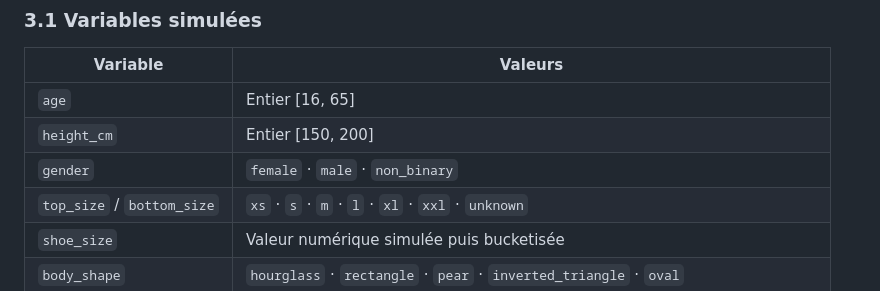
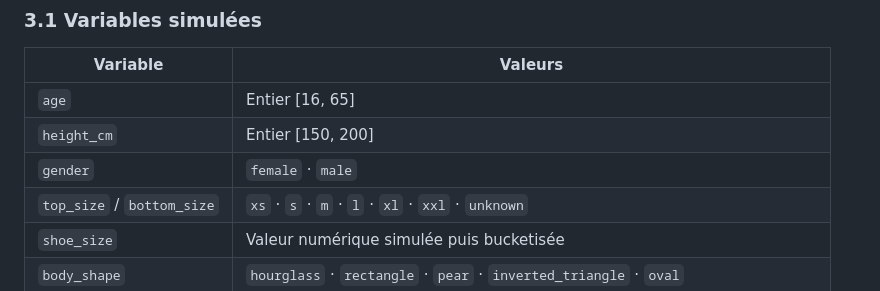
Before and after one commit to josoavj/mlOutfitSuggestion, a Markdown page: docs/model_complete_documentation.md, the part around the change. Drawn GitHub-style.

```diff
--- a/docs/model_complete_documentation.md
+++ b/docs/model_complete_documentation.md
@@ -93,7 +93,7 @@ Le dataset d'entraînement est **synthétique** (bootstrapping), généré dans
 |---|---|
 | `age` | Entier [16, 65] |
 | `height_cm` | Entier [150, 200] |
-| `gender` | `female` · `male` · `non_binary` |
+| `gender` | `female` · `male` |
 | `top_size` / `bottom_size` | `xs` · `s` · `m` · `l` · `xl` · `xxl` · `unknown` |
 | `shoe_size` | Valeur numérique simulée puis bucketisée |
 | `body_shape` | `hourglass` · `rectangle` · `pear` · `inverted_triangle` · `oval` |
```
